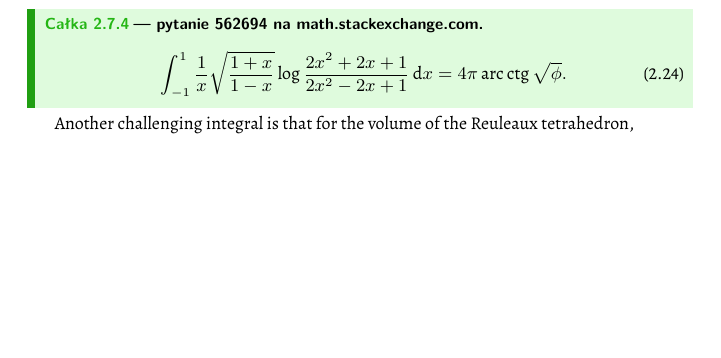
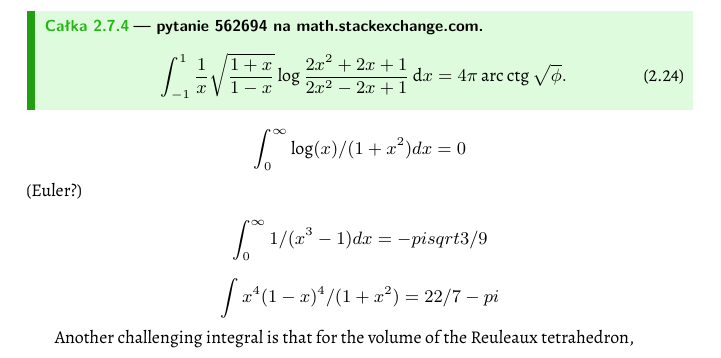
Before and after one commit to remigiusz-leon-suwalski/integrals, a LaTeX document (src/integrals.tex, which reads src/sections/hard.tex): part of page 16 of 16, cut so that both start at the same text, the shorter picture padded with empty space. Compiled offline with XeLaTeX.

Commit message:
Add some hard integrals for III-book

```diff
--- a/src/sections/hard.tex
+++ b/src/sections/hard.tex
@@ -29,6 +29,16 @@
     \end{equation}
 \end{integral}
 
+$$\int_0^\infty \log(x) / (1+x^2) dx = 0$$ (Euler?)
+
+$$\int_0^\infty 1/(x^3 - 1) dx = -pi sqrt 3 / 9$$
+
+% The author of the 1944 paper that first published this gem was D. P. Dalzell, a
+% Donald Percy Dalzell
+$$ \int x^4 (1-x)^4 / (1+x^2) = 22/7 - pi$$
+
+% - Inside Interesting Integrals s 39 z klamrami
+
 
 % https://math.stackexchange.com/questions/tagged/integration?tab=votes&page=2&pagesize=15
 
```
